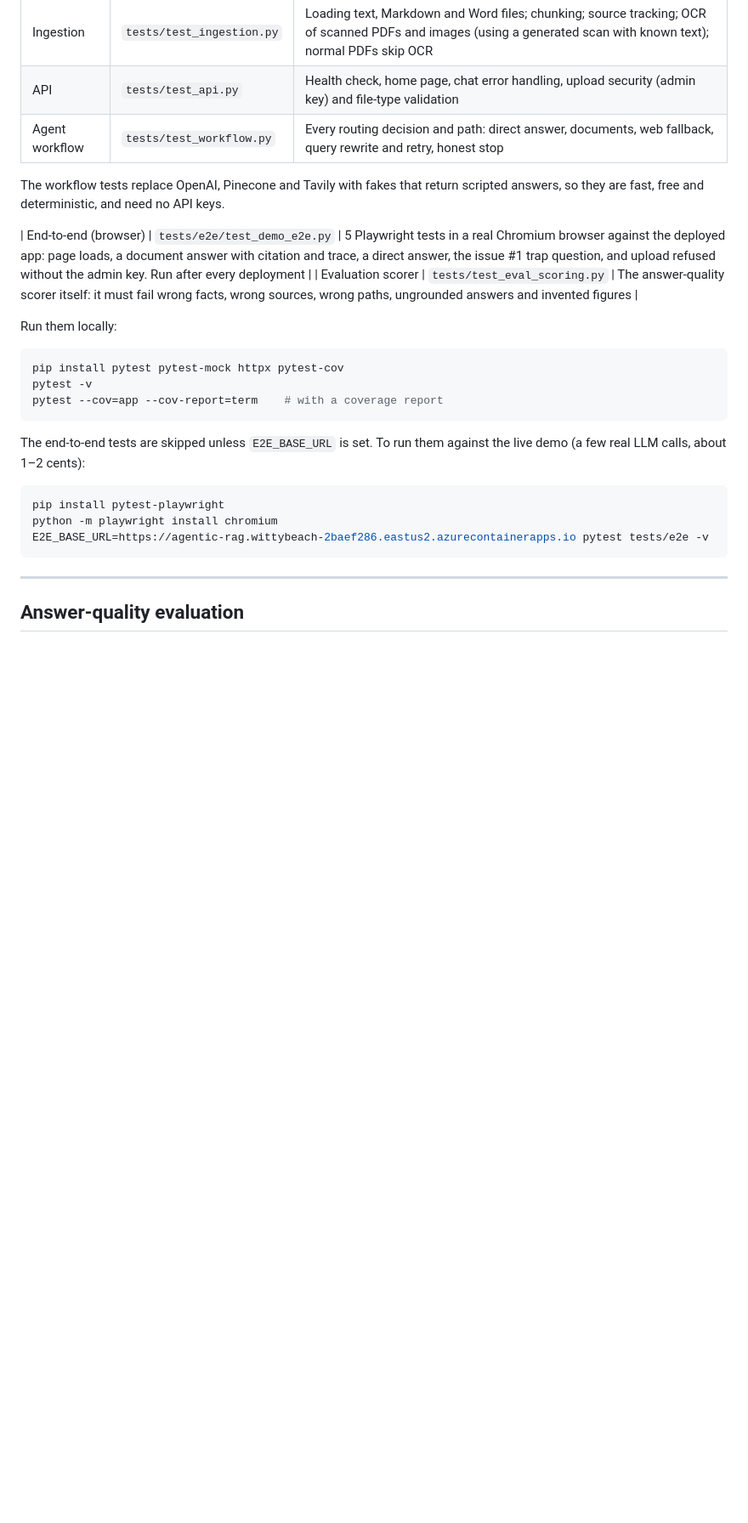
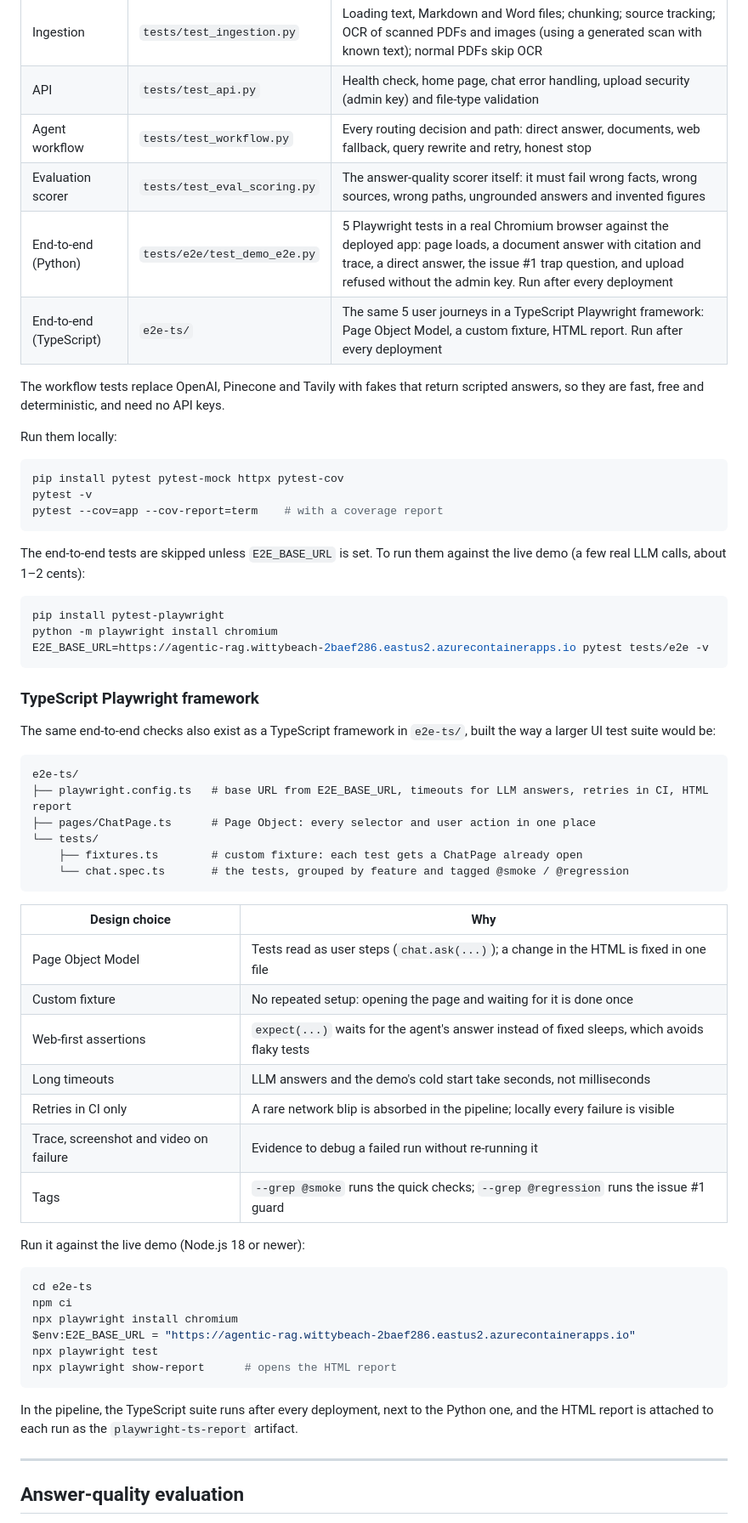
Before and after one commit to joinsrikanth945/Wealth-agentic-rag, a Markdown page: README.md, the part around one of its changes. Shown at 85% size. Drawn GitHub-style; blank space fills up the shorter version.

Commit message:
README: TypeScript Playwright framework; restore badges and Findings; fix testing table

````diff
--- a/README.md
+++ b/README.md
@@ -239,11 +247,11 @@ The project has 45 automated tests, run with pytest on every push through GitHub
 | Ingestion | `tests/test_ingestion.py` | Loading text, Markdown and Word files; chunking; source tracking; OCR of scanned PDFs and images (using a generated scan with known text); normal PDFs skip OCR |
 | API | `tests/test_api.py` | Health check, home page, chat error handling, upload security (admin key) and file-type validation |
 | Agent workflow | `tests/test_workflow.py` | Every routing decision and path: direct answer, documents, web fallback, query rewrite and retry, honest stop |
+| Evaluation scorer | `tests/test_eval_scoring.py` | The answer-quality scorer itself: it must fail wrong facts, wrong sources, wrong paths, ungrounded answers and invented figures |
+| End-to-end (Python) | `tests/e2e/test_demo_e2e.py` | 5 Playwright tests in a real Chromium browser against the deployed app: page loads, a document answer with citation and trace, a direct answer, the issue #1 trap question, and upload refused without the admin key. Run after every deployment |
+| End-to-end (TypeScript) | `e2e-ts/` | The same 5 user journeys in a TypeScript Playwright framework: Page Object Model, a custom fixture, HTML report. Run after every deployment |
 
 The workflow tests replace OpenAI, Pinecone and Tavily with fakes that return scripted answers, so they are fast, free and deterministic, and need no API keys.
-
-| End-to-end (browser) | `tests/e2e/test_demo_e2e.py` | 5 Playwright tests in a real Chromium browser against the deployed app: page loads, a document answer with citation and trace, a direct answer, the issue #1 trap question, and upload refused without the admin key. Run after every deployment |
-| Evaluation scorer | `tests/test_eval_scoring.py` | The answer-quality scorer itself: it must fail wrong facts, wrong sources, wrong paths, ungrounded answers and invented figures |
 
 Run them locally:
 
@@ -260,6 +268,42 @@ pip install pytest-playwright
 python -m playwright install chromium
 E2E_BASE_URL=https://agentic-rag.wittybeach-2baef286.eastus2.azurecontainerapps.io pytest tests/e2e -v
 ```
+
+### TypeScript Playwright framework
+
+The same end-to-end checks also exist as a TypeScript framework in `e2e-ts/`, built the way a larger UI test suite would be:
+
+```
+e2e-ts/
+├── playwright.config.ts   # base URL from E2E_BASE_URL, timeouts for LLM answers, retries in CI, HTML report
+├── pages/ChatPage.ts      # Page Object: every selector and user action in one place
+└── tests/
+    ├── fixtures.ts        # custom fixture: each test gets a ChatPage already open
+    └── chat.spec.ts       # the tests, grouped by feature and tagged @smoke / @regression
+```
+
+| Design choice | Why |
+|---|---|
+| Page Object Model | Tests read as user steps (`chat.ask(...)`); a change in the HTML is fixed in one file |
+| Custom fixture | No repeated setup: opening the page and waiting for it is done once |
+| Web-first assertions | `expect(...)` waits for the agent's answer instead of fixed sleeps, which avoids flaky tests |
+| Long timeouts | LLM answers and the demo's cold start take seconds, not milliseconds |
+| Retries in CI only | A rare network blip is absorbed in the pipeline; locally every failure is visible |
+| Trace, screenshot and video on failure | Evidence to debug a failed run without re-running it |
+| Tags | `--grep @smoke` runs the quick checks; `--grep @regression` runs the issue #1 guard |
+
+Run it against the live demo (Node.js 18 or newer):
+
+```powershell
+cd e2e-ts
+npm ci
+npx playwright install chromium
+$env:E2E_BASE_URL = "https://agentic-rag.wittybeach-2baef286.eastus2.azurecontainerapps.io"
+npx playwright test
+npx playwright show-report      # opens the HTML report
+```
+
+In the pipeline, the TypeScript suite runs after every deployment, next to the Python one, and the HTML report is attached to each run as the `playwright-ts-report` artifact.
 
 ---
 
````
Also changed, not shown: other parts of README.md (+23 -4 lines).
